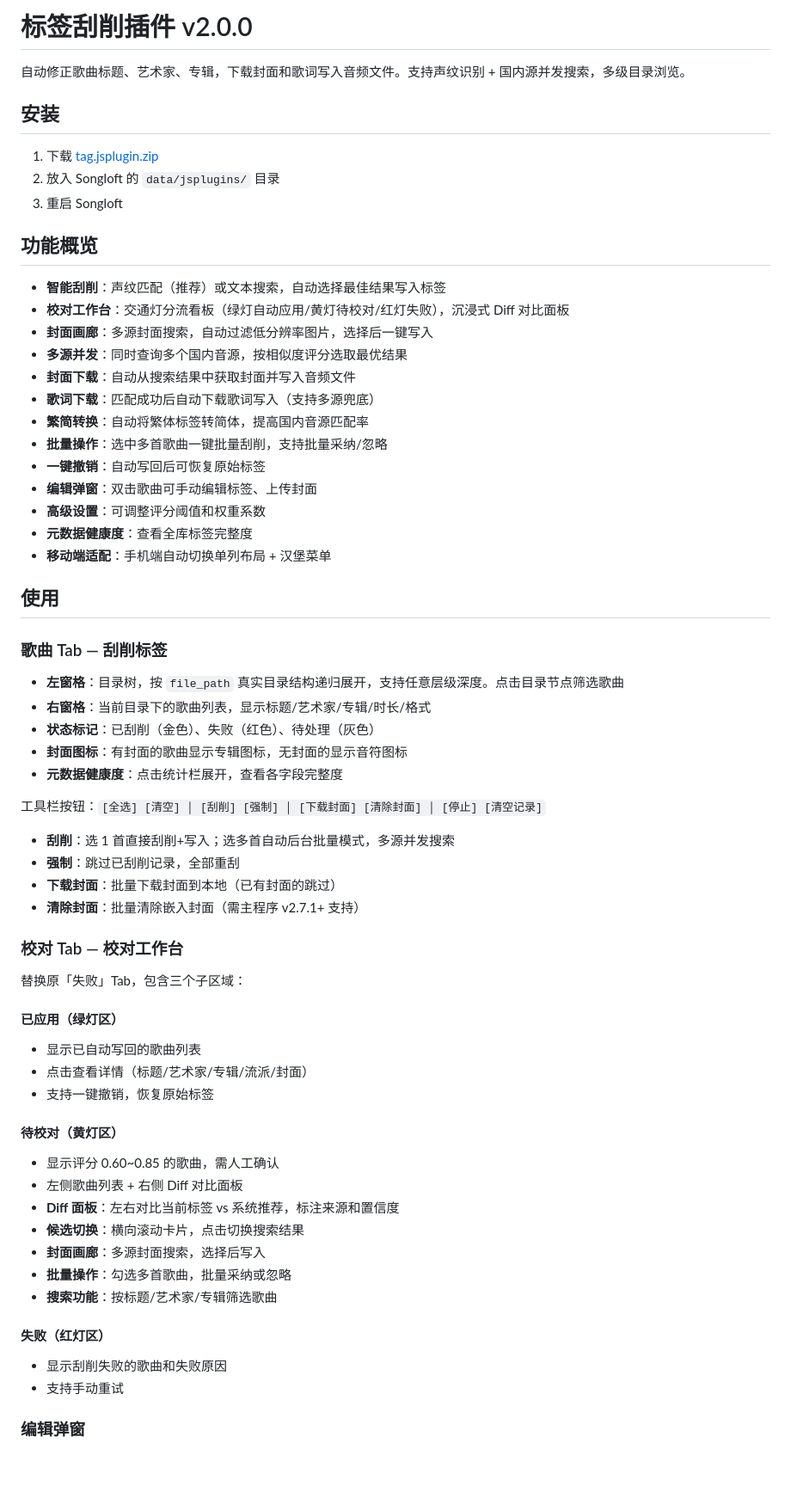
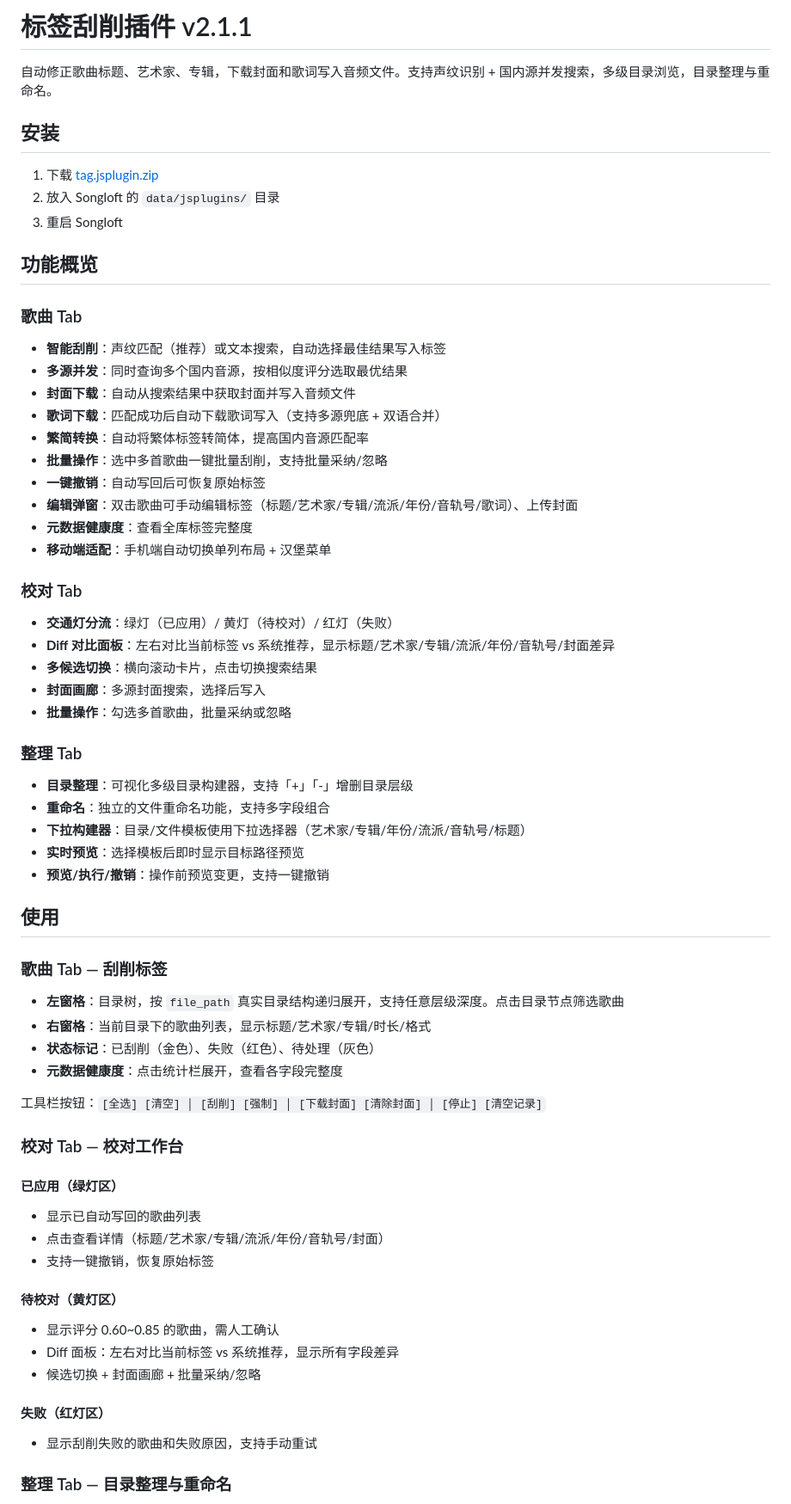
Before and after one commit to fly818/songloft-plugin-tag, a Markdown page: README.md, the part around one of its changes. Shown at 86% size. GitHub-like rendering; blank space fills up the shorter version.

```diff
--- a/README.md
+++ b/README.md
@@ -1,6 +1,6 @@
-# 标签刮削插件 v2.0.0
+# 标签刮削插件 v2.1.1
 
-自动修正歌曲标题、艺术家、专辑，下载封面和歌词写入音频文件。支持声纹识别 + 国内源并发搜索，多级目录浏览。
+自动修正歌曲标题、艺术家、专辑，下载封面和歌词写入音频文件。支持声纹识别 + 国内源并发搜索，多级目录浏览，目录整理与重命名。
 
 ## 安装
 
@@ -10,19 +10,31 @@
 
 ## 功能概览
 
+### 歌曲 Tab
 - **智能刮削**：声纹匹配（推荐）或文本搜索，自动选择最佳结果写入标签
-- **校对工作台**：交通灯分流看板（绿灯自动应用/黄灯待校对/红灯失败），沉浸式 Diff 对比面板
-- **封面画廊**：多源封面搜索，自动过滤低分辨率图片，选择后一键写入
 - **多源并发**：同时查询多个国内音源，按相似度评分选取最优结果
 - **封面下载**：自动从搜索结果中获取封面并写入音频文件
-- **歌词下载**：匹配成功后自动下载歌词写入（支持多源兜底）
+- **歌词下载**：匹配成功后自动下载歌词写入（支持多源兜底 + 双语合并）
 - **繁简转换**：自动将繁体标签转简体，提高国内音源匹配率
 - **批量操作**：选中多首歌曲一键批量刮削，支持批量采纳/忽略
 - **一键撤销**：自动写回后可恢复原始标签
-- **编辑弹窗**：双击歌曲可手动编辑标签、上传封面
-- **高级设置**：可调整评分阈值和权重系数
+- **编辑弹窗**：双击歌曲可手动编辑标签（标题/艺术家/专辑/流派/年份/音轨号/歌词）、上传封面
 - **元数据健康度**：查看全库标签完整度
 - **移动端适配**：手机端自动切换单列布局 + 汉堡菜单
+
+### 校对 Tab
+- **交通灯分流**：绿灯（已应用）/ 黄灯（待校对）/ 红灯（失败）
+- **Diff 对比面板**：左右对比当前标签 vs 系统推荐，显示标题/艺术家/专辑/流派/年份/音轨号/封面差异
+- **多候选切换**：横向滚动卡片，点击切换搜索结果
+- **封面画廊**：多源封面搜索，选择后写入
+- **批量操作**：勾选多首歌曲，批量采纳或忽略
+
+### 整理 Tab
+- **目录整理**：可视化多级目录构建器，支持「+」「-」增删目录层级
+- **重命名**：独立的文件重命名功能，支持多字段组合
+- **下拉构建器**：目录/文件模板使用下拉选择器（艺术家/专辑/年份/流派/音轨号/标题）
+- **实时预览**：选择模板后即时显示目标路径预览
+- **预览/执行/撤销**：操作前预览变更，支持一键撤销
 
 ## 使用
 
@@ -31,37 +43,24 @@
 - **左窗格**：目录树，按 `file_path` 真实目录结构递归展开，支持任意层级深度。点击目录节点筛选歌曲
 - **右窗格**：当前目录下的歌曲列表，显示标题/艺术家/专辑/时长/格式
 - **状态标记**：已刮削（金色）、失败（红色）、待处理（灰色）
-- **封面图标**：有封面的歌曲显示专辑图标，无封面的显示音符图标
 - **元数据健康度**：点击统计栏展开，查看各字段完整度
 
 工具栏按钮：`[全选] [清空] │ [刮削] [强制] │ [下载封面] [清除封面] │ [停止] [清空记录]`
 
-- **刮削**：选 1 首直接刮削+写入；选多首自动后台批量模式，多源并发搜索
-- **强制**：跳过已刮削记录，全部重刮
-- **下载封面**：批量下载封面到本地（已有封面的跳过）
-- **清除封面**：批量清除嵌入封面（需主程序 v2.7.1+ 支持）
-
 ### 校对 Tab — 校对工作台
-
-替换原「失败」Tab，包含三个子区域：
 
 #### 已应用（绿灯区）
 - 显示已自动写回的歌曲列表
-- 点击查看详情（标题/艺术家/专辑/流派/封面）
+- 点击查看详情（标题/艺术家/专辑/流派/年份/音轨号/封面）
 - 支持一键撤销，恢复原始标签
 
 #### 待校对（黄灯区）
 - 显示评分 0.60~0.85 的歌曲，需人工确认
-- 左侧歌曲列表 + 右侧 Diff 对比面板
-- **Diff 面板**：左右对比当前标签 vs 系统推荐，标注来源和置信度
-- **候选切换**：横向滚动卡片，点击切换搜索结果
-- **封面画廊**：多源封面搜索，选择后写入
-- **批量操作**：勾选多首歌曲，批量采纳或忽略
-- **搜索功能**：按标题/艺术家/专辑筛选歌曲
+- Diff 面板：左右对比当前标签 vs 系统推荐，显示所有字段差异
+- 候选切换 + 封面画廊 + 批量采纳/忽略
 
 #### 失败（红灯区）
-- 显示刮削失败的歌曲和失败原因
-- 支持手动重试
+- 显示刮削失败的歌曲和失败原因，支持手动重试
 
-### 编辑弹窗
+### 整理 Tab — 目录整理与重命名
 
```
Also changed, not shown: other parts of README.md (+50 -55 lines).
